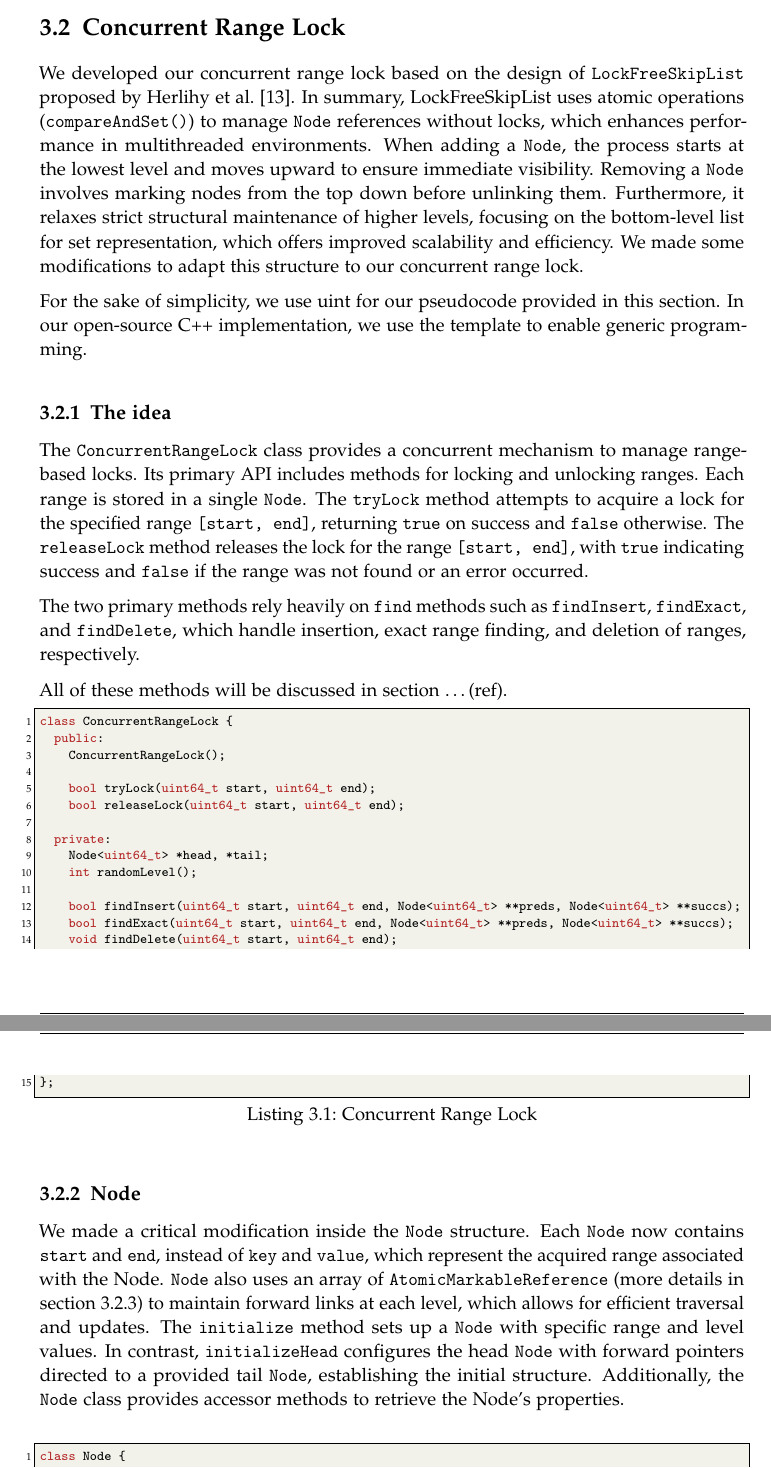
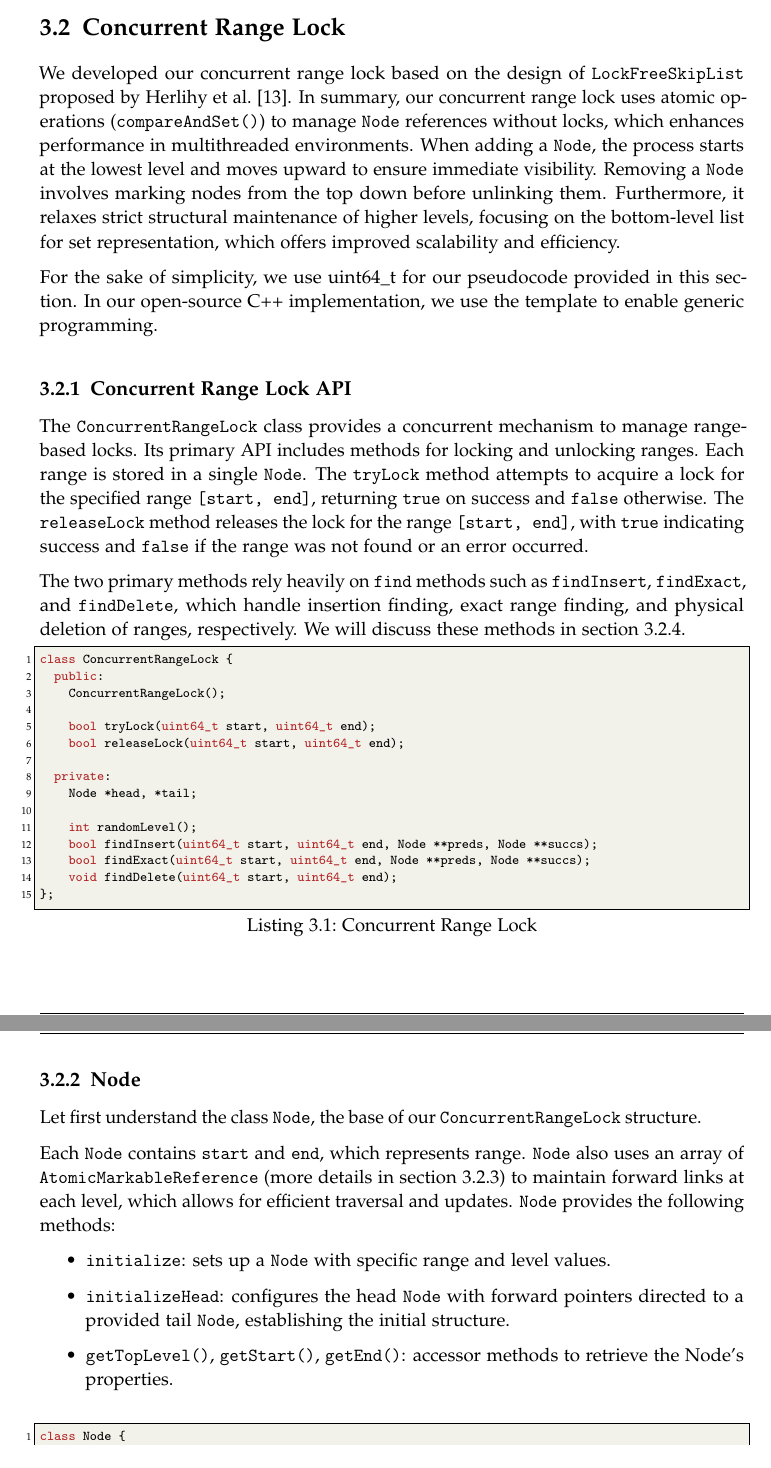
Before and after one commit to thuaduc/bachelor-thesis, a LaTeX thesis (main.tex, which reads chapters/03_approach.tex): two parts of pages 19 and 20 of 29, joined at a grey line, cut so that both start at the same text. Compiled offline with pdfLaTeX.

Commit message:
more approach

```diff
--- a/chapters/03_approach.tex
+++ b/chapters/03_approach.tex
@@ -78,16 +78,15 @@ Skip lists are ideal for implementing range locks, offering a balanced structure
 
 \section{Concurrent Range Lock}\label{sec:concurrent-range-lock}
 We developed our concurrent range lock based on the design of \texttt{LockFreeSkipList} proposed by Herlihy et al.~\parencite{herlihy2020art}.
-In summary, LockFreeSkipList uses atomic operations (\texttt{compareAndSet()}) to manage \texttt{Node} references without locks, which enhances performance in multithreaded environments.
+In summary, our concurrent range lock uses atomic operations (\texttt{compareAndSet()}) to manage \texttt{Node} references without locks, which enhances performance in multithreaded environments.
 When adding a \texttt{Node}, the process starts at the lowest level and moves upward to ensure immediate visibility.
 Removing a \texttt{Node} involves marking nodes from the top down before unlinking them.
 Furthermore, it relaxes strict structural maintenance of higher levels, focusing on the bottom-level list for set representation, which offers improved scalability and efficiency.
-We made some modifications to adapt this structure to our concurrent range lock.
 
-For the sake of simplicity, we use uint for our pseudocode provided in this section.
+For the sake of simplicity, we use uint64\_t for our pseudocode provided in this section.
 In our open-source C++ implementation, we use the template to enable generic programming.
 
-\subsection{The idea}\label{subsec:the-idea}
+\subsection{Concurrent Range Lock API}\label{subsec:api}
 
 The \texttt{ConcurrentRangeLock} class provides a concurrent mechanism to manage range-based locks.
 Its primary API includes methods for locking and unlocking ranges.
@@ -95,9 +94,7 @@ Each range is stored in a single \texttt{Node}.
 The \texttt{tryLock} method attempts to acquire a lock for the specified range \texttt{[start, end]}, returning \texttt{true} on success and \texttt{false} otherwise.
 The \texttt{releaseLock} method releases the lock for the range \texttt{[start, end]}, with \texttt{true} indicating success and \texttt{false} if the range was not found or an error occurred.
 
-The two primary methods rely heavily on \texttt{find} methods such as \texttt{findInsert}, \texttt{findExact}, and \texttt{findDelete}, which handle insertion, exact range finding, and deletion of ranges, respectively.
-
-All of these methods will be discussed in section \ldots (ref).
+The two primary methods rely heavily on \texttt{find} methods such as \texttt{findInsert}, \texttt{findExact}, and \texttt{findDelete}, which handle insertion finding, exact range finding, and physical deletion of ranges, respectively. We will discuss these methods in section \ref{subsec:find}.
 
 \begin{lstlisting}[style=mystyle, caption=Concurrent Range Lock,label={}]
 class ConcurrentRangeLock {
@@ -108,23 +105,27 @@ class ConcurrentRangeLock {
     bool releaseLock(uint64_t start, uint64_t end);
 
   private:
-    Node<uint64_t> *head, *tail;
+    Node *head, *tail;
+
     int randomLevel();
-
-    bool findInsert(uint64_t start, uint64_t end, Node<uint64_t> **preds, Node<uint64_t> **succs);
-    bool findExact(uint64_t start, uint64_t end, Node<uint64_t> **preds, Node<uint64_t> **succs);
+    bool findInsert(uint64_t start, uint64_t end, Node **preds, Node **succs);
+    bool findExact(uint64_t start, uint64_t end, Node **preds, Node **succs);
     void findDelete(uint64_t start, uint64_t end);
 };
 \end{lstlisting}
 
 \subsection{Node}\label{subsec:node}
 
-We made a critical modification inside the \texttt{Node} structure.
-Each \texttt{Node} now contains \textbf{\texttt{start}} and \textbf{\texttt{end}}, instead of \textbf{\texttt{key}} and \textbf{\texttt{value}}, which represent the acquired range associated with the Node.
-\texttt{Node} also uses an array of \textbf{\texttt{AtomicMarkableReference}} (more details in section \ref{subsec:atomicmarkablereference}) to maintain forward links at each level, which allows for efficient traversal and updates.
-The \texttt{initialize} method sets up a \texttt{Node} with specific range and level values.
-In contrast, \textbf{\texttt{initializeHead}} configures the head \texttt{Node} with forward pointers directed to a provided tail \texttt{Node}, establishing the initial structure.
-Additionally, the \texttt{Node} class provides accessor methods to retrieve the Node's properties.
+Let first understand the class \texttt{Node}, the base of our \texttt{ConcurrentRangeLock} structure.
+
+Each \texttt{Node} contains \textbf{\texttt{start}} and \textbf{\texttt{end}}, which represents range.
+\texttt{Node} also uses an array of \textbf{\texttt{AtomicMarkableReference}} (more details in section \ref{subsec:atomicmarkablereference}) to maintain forward links at each level, which allows for efficient traversal and updates. \texttt{Node} provides the following methods:
+
+\begin{itemize}
+    \item \texttt{initialize}: sets up a \texttt{Node} with specific range and level values.
+    \item \textbf{\texttt{initializeHead}}: configures the head \texttt{Node} with forward pointers directed to a provided tail \texttt{Node}, establishing the initial structure.
+    \item \texttt{getTopLevel()}, \texttt{getStart()}, \texttt{getEnd()}: accessor methods to retrieve the Node's properties.
+\end{itemize}
 
 \vspace{15pt}
 
```
Also changed, not shown: chapters/03_approach.tex (19 more changed lines), 1 other file.
